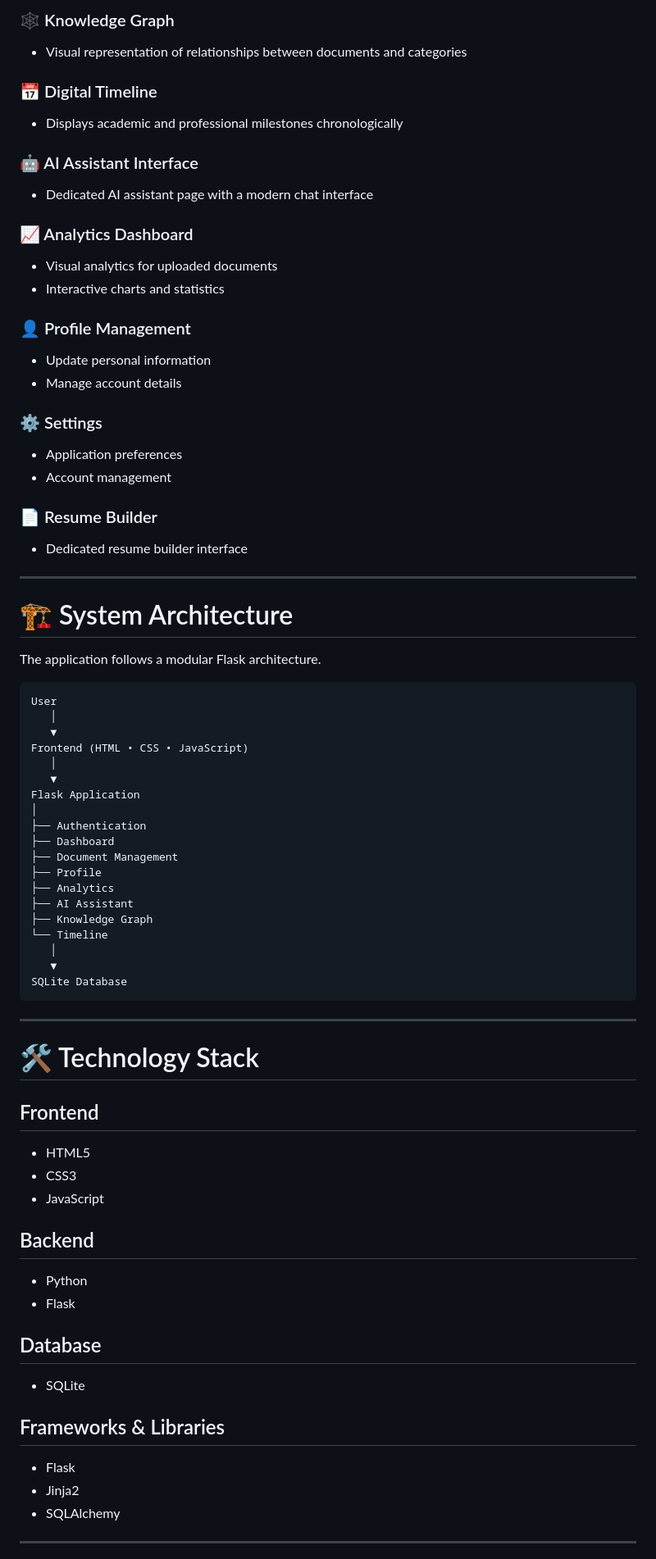
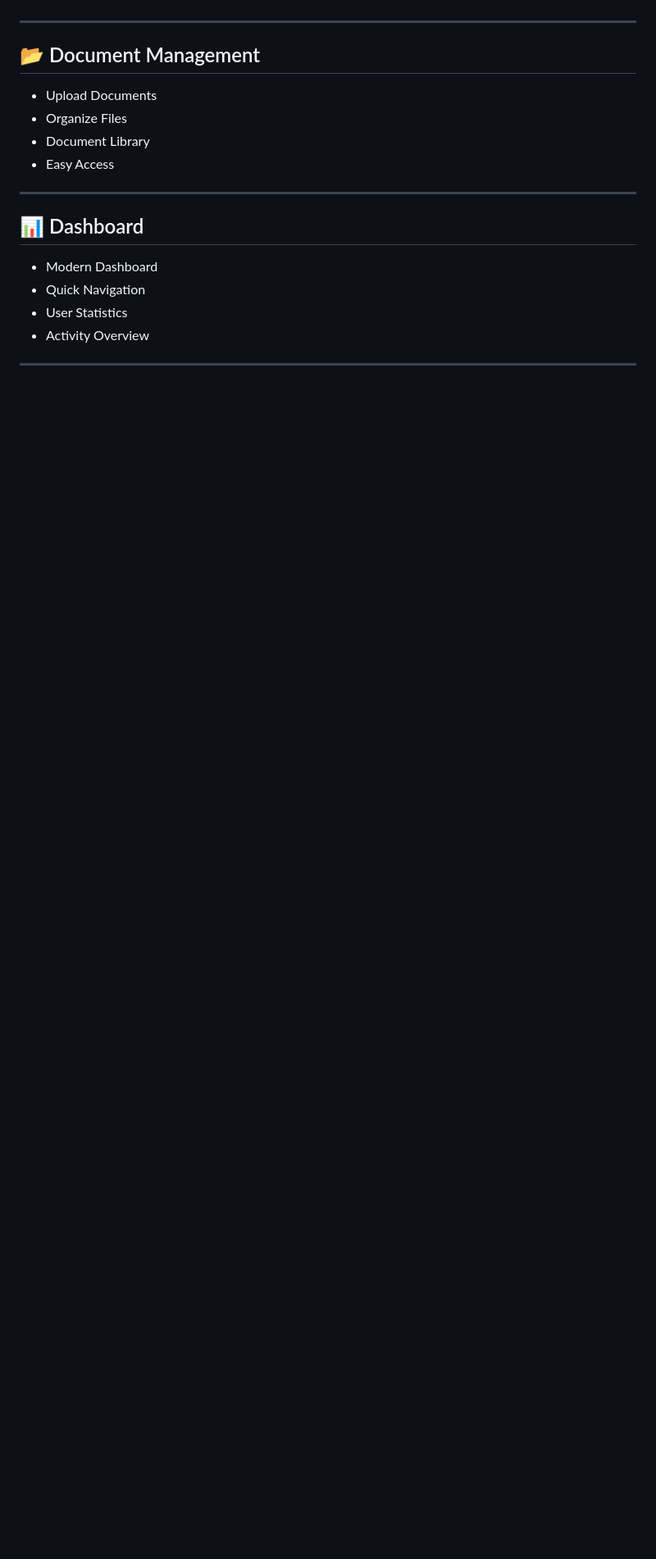
Before and after one commit to kamalikasenthilnaathan09/MemoryVerse-AI, a Markdown page: README.md, the part around one of its changes. Shown at 82% size. Rendered like a GitHub page; blank space fills up the shorter version.

````diff
--- a/README.md
+++ b/README.md
@@ -45,75 +42,21 @@ MemoryVerse AI provides a centralized platform where users can securely manage t
-### 🕸️ Knowledge Graph
-- Visual representation of relationships between documents and categories
-
-### 📅 Digital Timeline
-- Displays academic and professional milestones chronologically
-
-### 🤖 AI Assistant Interface
-- Dedicated AI assistant page with a modern chat interface
-
-### 📈 Analytics Dashboard
-- Visual analytics for uploaded documents
-- Interactive charts and statistics
-
-### 👤 Profile Management
-- Update personal information
-- Manage account details
-
-### ⚙️ Settings
-- Application preferences
-- Account management
-
-### 📄 Resume Builder
-- Dedicated resume builder interface
 
 ---
 
-# 🏗️ System Architecture
+## 📂 Document Management
 
-The application follows a modular Flask architecture.
-
-```
-User
-   │
-   ▼
-Frontend (HTML • CSS • JavaScript)
-   │
-   ▼
-Flask Application
-│
-├── Authentication
-├── Dashboard
-├── Document Management
-├── Profile
-├── Analytics
-├── AI Assistant
-├── Knowledge Graph
-└── Timeline
-   │
-   ▼
-SQLite Database
-```
+- Upload Documents
+- Organize Files
+- Document Library
+- Easy Access
 
 ---
 
-# 🛠️ Technology Stack
+## 📊 Dashboard
 
-## Frontend
-- HTML5
-- CSS3
-- JavaScript
-
-## Backend
-- Python
-- Flask
-
-## Database
-- SQLite
-
-## Frameworks & Libraries
-- Flask
-- Jinja2
-- SQLAlchemy
+- Modern Dashboard
+- Quick Navigation
+- User Statistics
+- Activity Overview
 
 ---
 
````
Also changed, not shown: other parts of README.md (+204 -94 lines).
